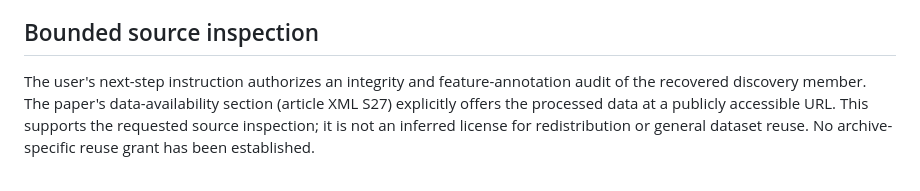
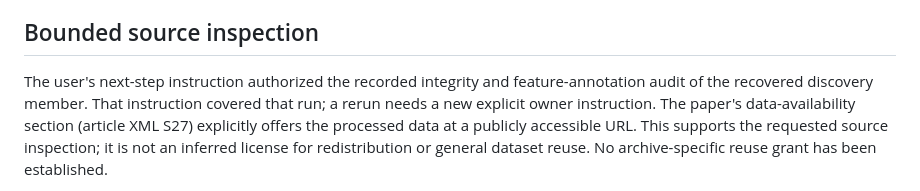
Before and after one commit to Foundation-0/project-asma, a Markdown page: protocols/pilot-001-independent-reconstruction.md, the part around the change. GitHub-like rendering.

Commit message:
Scope past audit instructions to the runs they covered
Closes the remaining split finding from the fifth review round: the
contract described the full-member audit instruction in the present
tense ("authorizes"), which could read as standing permission. It now
says the instruction authorized the recorded run and that a rerun needs
a new explicit owner instruction; the registry README says the same for
all audit records.

Co-Authored-By: Claude Opus 5.5 <noreply@anthropic.com>
Claude-Session: https://claude.ai/code/session_01PA4YFpmiGGLA3QdGrMbcmz

```diff
--- a/protocols/pilot-001-independent-reconstruction.md
+++ b/protocols/pilot-001-independent-reconstruction.md
@@ -36,8 +36,9 @@ the panel anew.
 
 ## Bounded source inspection
 
-The user's next-step instruction authorizes an integrity and feature-annotation
-audit of the recovered discovery member. The paper's data-availability section
+The user's next-step instruction authorized the recorded integrity and
+feature-annotation audit of the recovered discovery member. That instruction
+covered that run; a rerun needs a new explicit owner instruction. The paper's data-availability section
 (article XML S27) explicitly offers the processed data at a publicly accessible
 URL. This supports the requested source inspection; it is not an inferred
 license for redistribution or general dataset reuse. No archive-specific reuse
```
Also changed, not shown: registries/README.md (+2 -1 lines).
